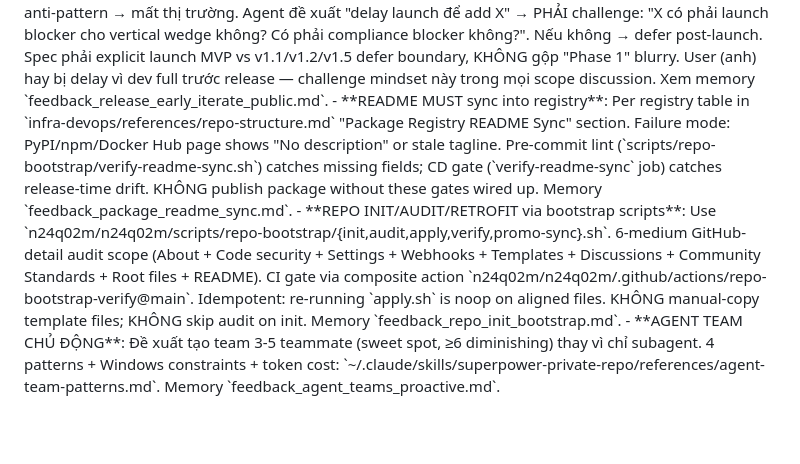
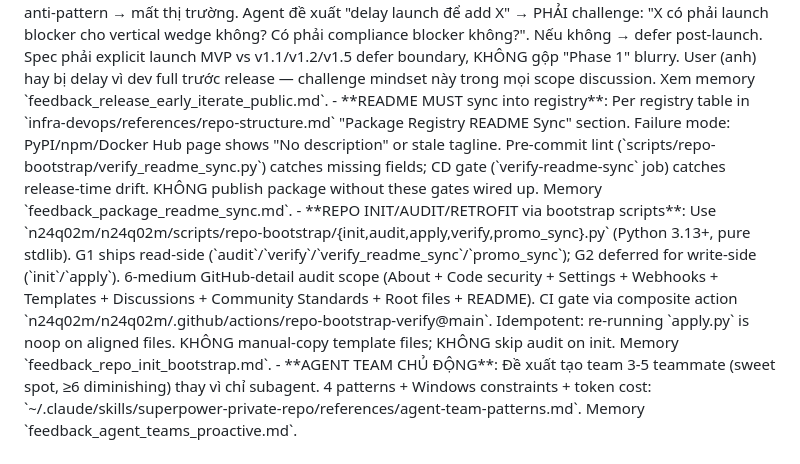
Before and after one commit to n24q02m/n24q02m, a Markdown page: CLAUDE.md, the part around the change. GitHub-like rendering; blank space fills up the shorter version.

Commit message:
feat: implement read-side bootstrap scripts (Spec G1)
4 Python 3.13+ scripts + 3 GitHub composite actions for n24q02m repo
standards enforcement. Pure stdlib, no external deps.

Scripts (scripts/repo-bootstrap/):
- audit.py: 30 checks across 9 groups (About / General / Branches /
  Code security / Webhooks / Issues-PRs / Discussions / Community
  Standards / Root files / README compliance), tier-aware, output
  json/table/markdown
- verify.py: CI gate = audit + 4 wiring checks (pre-commit hook /
  CD job / CODEOWNERS admin / ci.yml composite-action invocation)
- verify_readme_sync.py: per-language registry README field check
  (Python/TS/Go/Rust + universal + MCP server)
- promo_sync.py: cross-repo cross-promo block sync from Productions
  Stars list (14 repos), --dry-run mode

Composite actions (.github/actions/):
- repo-bootstrap-audit: wraps audit.py with inputs (repo/format/tier/
  fail-on-fail) + outputs (report/passed/failed/skipped counts)
- repo-bootstrap-verify: same pattern, wraps verify.py
- repo-bootstrap-promo-sync: wraps promo_sync.py for scheduled cron

Tests: 32 unit tests pass (mocked gh API + fixture-based manifest tests).

Dry-runs validated:
- audit n24q02m/skret: 27 PASS / 4 FAIL / 1 SKIP (4 real findings)
- audit n24q02m/mcp-core: 14 PASS / 17 FAIL / 1 SKIP (real gaps surfaced)
- verify_readme_sync local: works on Python + TS + Dockerfile inputs
- promo_sync --dry-run: all 14 Productions public repos detected,
  categorized correctly (MCP/CLI/Library/Marketplace/Tooling)

Rule references in CLAUDE.md + repo-structure.md updated from .sh to
.py. Spec G2 (init/apply + full templates) deferred to next cycle.

Co-Authored-By: Claude Opus 4.7 (1M context) <noreply@anthropic.com>

```diff
--- a/CLAUDE.md
+++ b/CLAUDE.md
@@ -114,11 +114,11 @@ applyTo: '**'
 </important>
 
 <important if="publishing package to PyPI/npm/cargo/MCP Registry/Scoop bucket/Homebrew tap/Nix flake/Aqua/mise registry, OR adding Docker Hub publish step">
-- **README MUST sync into registry**: Per registry table in `infra-devops/references/repo-structure.md` "Package Registry README Sync" section. Failure mode: PyPI/npm/Docker Hub page shows "No description" or stale tagline. Pre-commit lint (`scripts/repo-bootstrap/verify-readme-sync.sh`) catches missing fields; CD gate (`verify-readme-sync` job) catches release-time drift. KHÔNG publish package without these gates wired up. Memory `feedback_package_readme_sync.md`.
+- **README MUST sync into registry**: Per registry table in `infra-devops/references/repo-structure.md` "Package Registry README Sync" section. Failure mode: PyPI/npm/Docker Hub page shows "No description" or stale tagline. Pre-commit lint (`scripts/repo-bootstrap/verify_readme_sync.py`) catches missing fields; CD gate (`verify-readme-sync` job) catches release-time drift. KHÔNG publish package without these gates wired up. Memory `feedback_package_readme_sync.md`.
 </important>
 
 <important if="creating new repo, scaffolding standard files, OR auditing existing repo for compliance with n24q02m repo standards">
-- **REPO INIT/AUDIT/RETROFIT via bootstrap scripts**: Use `n24q02m/n24q02m/scripts/repo-bootstrap/{init,audit,apply,verify,promo-sync}.sh`. 6-medium GitHub-detail audit scope (About + Code security + Settings + Webhooks + Templates + Discussions + Community Standards + Root files + README). CI gate via composite action `n24q02m/n24q02m/.github/actions/repo-bootstrap-verify@main`. Idempotent: re-running `apply.sh` is noop on aligned files. KHÔNG manual-copy template files; KHÔNG skip audit on init. Memory `feedback_repo_init_bootstrap.md`.
+- **REPO INIT/AUDIT/RETROFIT via bootstrap scripts**: Use `n24q02m/n24q02m/scripts/repo-bootstrap/{init,audit,apply,verify,promo_sync}.py` (Python 3.13+, pure stdlib). G1 ships read-side (`audit`/`verify`/`verify_readme_sync`/`promo_sync`); G2 deferred for write-side (`init`/`apply`). 6-medium GitHub-detail audit scope (About + Code security + Settings + Webhooks + Templates + Discussions + Community Standards + Root files + README). CI gate via composite action `n24q02m/n24q02m/.github/actions/repo-bootstrap-verify@main`. Idempotent: re-running `apply.py` is noop on aligned files. KHÔNG manual-copy template files; KHÔNG skip audit on init. Memory `feedback_repo_init_bootstrap.md`.
 </important>
 
 <important if="task có ≥3 aspect độc lập (research đa chiều, competing hypotheses, cross-layer coordination, parallel modules) VÀ không phải quick single-file fix">
```
Also changed, not shown: 1 other file.
